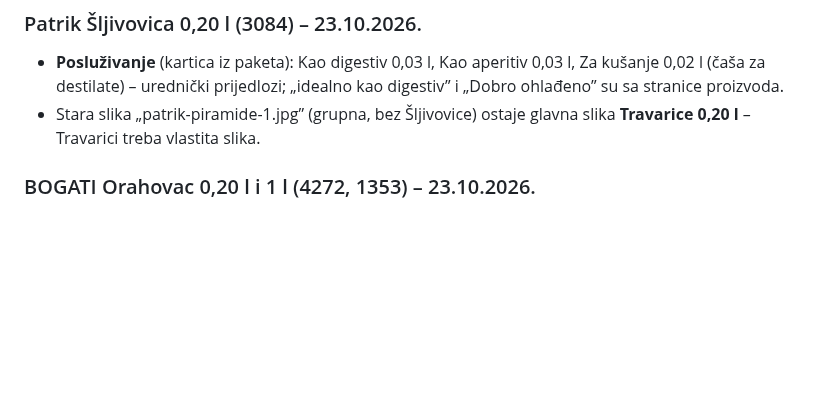
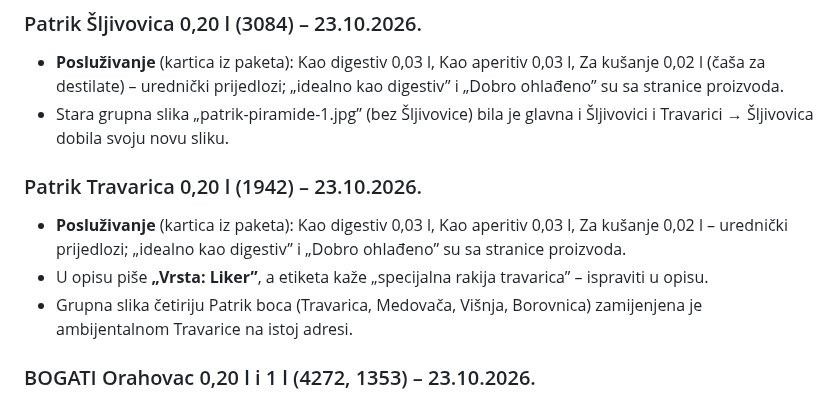
Before and after one commit to igkutil-blip/wordpress, a Markdown page: izdanja/ZA-PROVJERU.md, the part around the change. GitHub-like rendering; blank space fills up the shorter version.

Commit message:
Patrik Travarica 0,20 l: nove slike, ambijentalna na staroj adresi 1943
Co-Authored-By: Claude Opus 5.5 <noreply@anthropic.com>
Claude-Session: https://claude.ai/code/session_01WbSLVnEFCWMDPqwhYnpNJZ

```diff
--- a/izdanja/ZA-PROVJERU.md
+++ b/izdanja/ZA-PROVJERU.md
@@ -46,7 +46,13 @@ Natuknice za proizvode su i u adminu: **Domestic → Slike proizvoda → Za prov
 ### Patrik Šljivovica 0,20 l (3084) – 23.10.2026.
 - **Posluživanje** (kartica iz paketa): Kao digestiv 0,03 l, Kao aperitiv 0,03 l, Za kušanje 0,02 l (čaša za destilate) – urednički prijedlozi;
   „idealno kao digestiv” i „Dobro ohlađeno” su sa stranice proizvoda.
-- Stara slika „patrik-piramide-1.jpg” (grupna, bez Šljivovice) ostaje glavna slika **Travarice 0,20 l** – Travarici treba vlastita slika.
+- Stara grupna slika „patrik-piramide-1.jpg” (bez Šljivovice) bila je glavna i Šljivovici i Travarici → Šljivovica dobila svoju novu sliku.
+
+### Patrik Travarica 0,20 l (1942) – 23.10.2026.
+- **Posluživanje** (kartica iz paketa): Kao digestiv 0,03 l, Kao aperitiv 0,03 l, Za kušanje 0,02 l – urednički prijedlozi; „idealno kao
+  digestiv” i „Dobro ohlađeno” su sa stranice proizvoda.
+- U opisu piše **„Vrsta: Liker”**, a etiketa kaže „specijalna rakija travarica” – ispraviti u opisu.
+- Grupna slika četiriju Patrik boca (Travarica, Medovača, Višnja, Borovnica) zamijenjena je ambijentalnom Travarice na istoj adresi.
 
 ### BOGATI Orahovac 0,20 l i 1 l (4272, 1353) – 23.10.2026.
 - **Posluživanje** (kartica iz paketa): Kao aperitiv / Uz slasticu (kolač od oraha) / Kao digestiv, po 0,03 l – autorski prijedlozi; načini i
```
Also changed, not shown: CLAUDE.md (+2 -1 lines).
